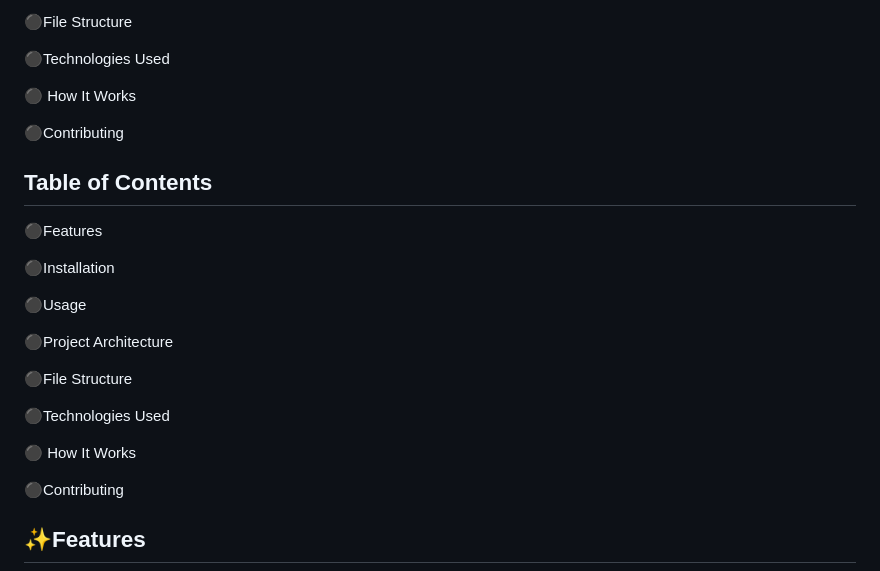
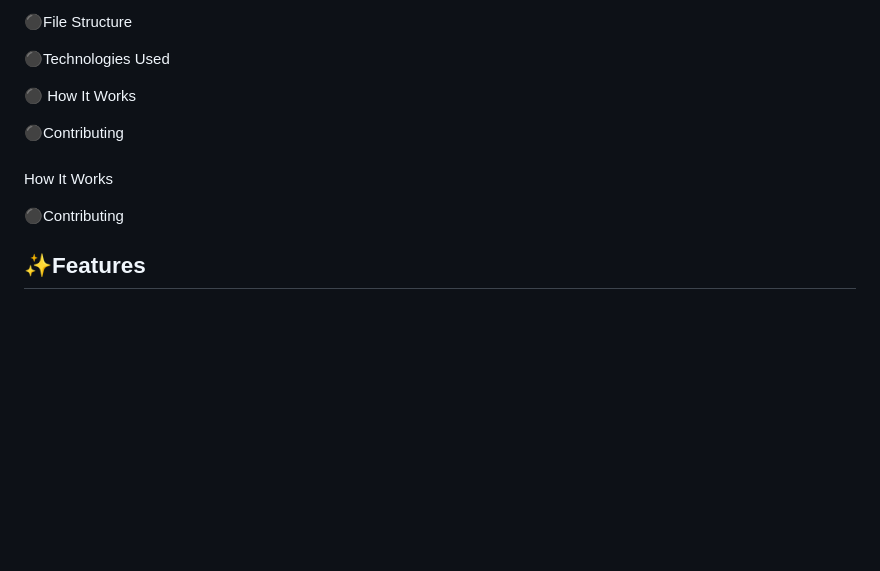
Before and after one commit to swetasachan777/grammar-checker, a Markdown page: README.md, the part around the change. GitHub-like rendering; blank space fills up the shorter version.

```diff
--- a/README.md
+++ b/README.md
@@ -23,20 +23,6 @@ How It Works
 
 ⚫Contributing
 ###
-## Table of Contents
-⚫Features
-
-⚫Installation
-
-⚫Usage
-
-⚫Project Architecture
-
-⚫File Structure
-
-⚫Technologies Used
-
-⚫
 How It Works
 
 ⚫Contributing
```
